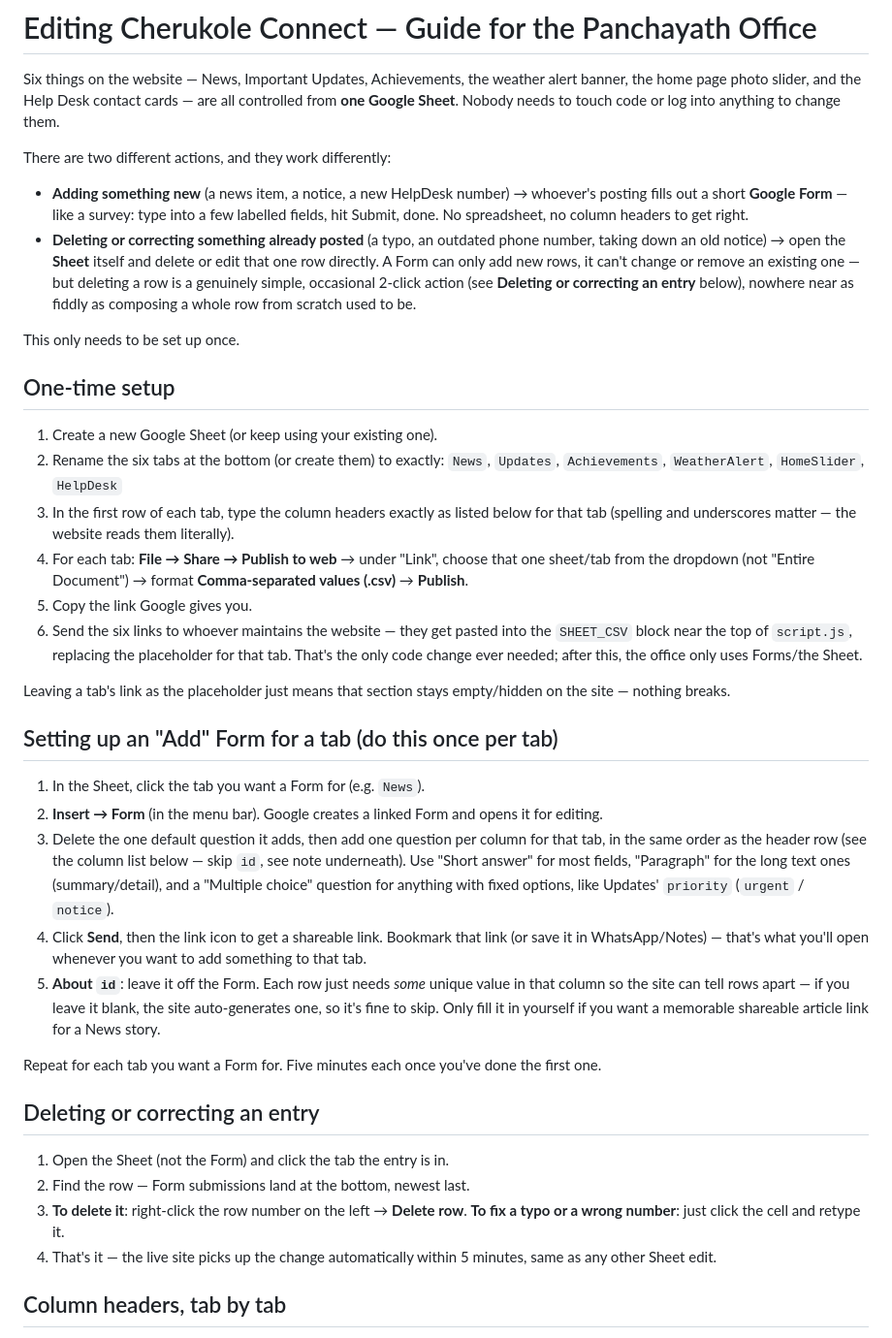
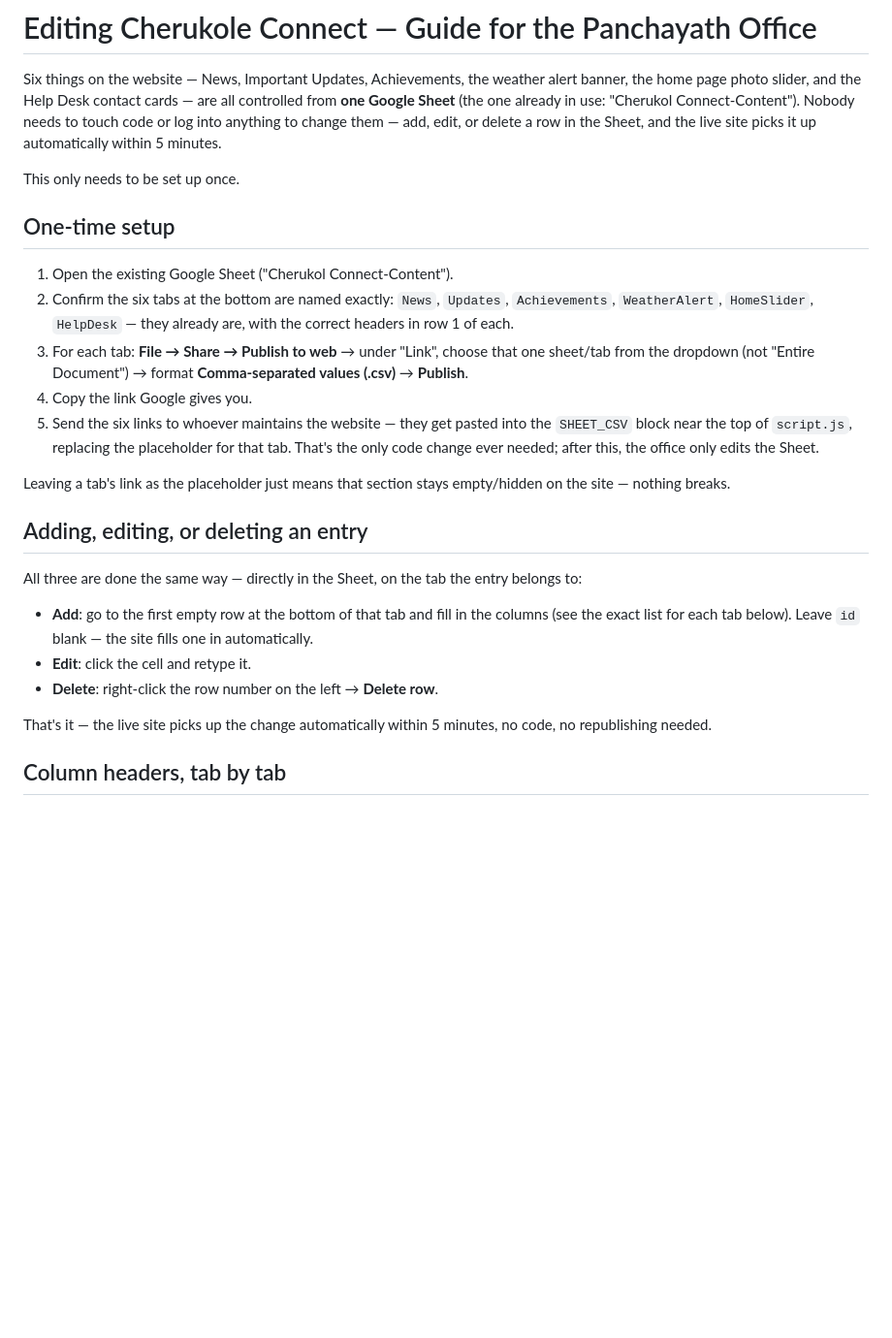
Before and after one commit to texacoder/cherukolconnect, a Markdown page: README-FOR-CLIENT.md, the part around the change. Shown at 97% size. Drawn GitHub-style; blank space fills up the shorter version.

Commit message:
Drop the Google Form workflow from the client guide
The Form idea was only ever a friendlier front-end for adding rows
to the same Sheet the site already reads from — never a replacement
for it. Since the Sheet is already the real data source and already
has all six tabs set up correctly, simplifies the guide back to
straight add/edit/delete-in-the-Sheet instructions.

Co-Authored-By: Claude Sonnet 5 <noreply@anthropic.com>
Claude-Session: https://claude.ai/code/session_018eQTNe4LCctWyfeaNmVBe9

```diff
--- a/README-FOR-CLIENT.md
+++ b/README-FOR-CLIENT.md
@@ -2,77 +2,45 @@
 
 Six things on the website — News, Important Updates, Achievements, the
 weather alert banner, the home page photo slider, and the Help Desk
-contact cards — are all controlled from **one Google Sheet**. Nobody
-needs to touch code or log into anything to change them.
-
-There are two different actions, and they work differently:
-
-- **Adding something new** (a news item, a notice, a new HelpDesk
-  number) → whoever's posting fills out a short **Google Form** — like
-  a survey: type into a few labelled fields, hit Submit, done. No
-  spreadsheet, no column headers to get right.
-- **Deleting or correcting something already posted** (a typo, an
-  outdated phone number, taking down an old notice) → open the
-  **Sheet** itself and delete or edit that one row directly. A Form
-  can only add new rows, it can't change or remove an existing one —
-  but deleting a row is a genuinely simple, occasional 2-click action
-  (see **Deleting or correcting an entry** below), nowhere near as
-  fiddly as composing a whole row from scratch used to be.
+contact cards — are all controlled from **one Google Sheet** (the one
+already in use: "Cherukol Connect-Content"). Nobody needs to touch
+code or log into anything to change them — add, edit, or delete a row
+in the Sheet, and the live site picks it up automatically within 5
+minutes.
 
 This only needs to be set up once.
 
 ## One-time setup
 
-1. Create a new Google Sheet (or keep using your existing one).
-2. Rename the six tabs at the bottom (or create them) to exactly:
+1. Open the existing Google Sheet ("Cherukol Connect-Content").
+2. Confirm the six tabs at the bottom are named exactly:
    `News`, `Updates`, `Achievements`, `WeatherAlert`, `HomeSlider`, `HelpDesk`
-3. In the first row of each tab, type the column headers exactly as
-   listed below for that tab (spelling and underscores matter — the
-   website reads them literally).
-4. For each tab: **File → Share → Publish to web** → under "Link",
+   — they already are, with the correct headers in row 1 of each.
+3. For each tab: **File → Share → Publish to web** → under "Link",
    choose that one sheet/tab from the dropdown (not "Entire Document")
    → format **Comma-separated values (.csv)** → **Publish**.
-5. Copy the link Google gives you.
-6. Send the six links to whoever maintains the website — they get
+4. Copy the link Google gives you.
+5. Send the six links to whoever maintains the website — they get
    pasted into the `SHEET_CSV` block near the top of `script.js`,
    replacing the placeholder for that tab. That's the only code change
-   ever needed; after this, the office only uses Forms/the Sheet.
+   ever needed; after this, the office only edits the Sheet.
 
 Leaving a tab's link as the placeholder just means that section stays
 empty/hidden on the site — nothing breaks.
 
-## Setting up an "Add" Form for a tab (do this once per tab)
+## Adding, editing, or deleting an entry
 
-1. In the Sheet, click the tab you want a Form for (e.g. `News`).
-2. **Insert → Form** (in the menu bar). Google creates a linked Form
-   and opens it for editing.
-3. Delete the one default question it adds, then add one question per
-   column for that tab, in the same order as the header row (see the
-   column list below — skip `id`, see note underneath). Use "Short
-   answer" for most fields, "Paragraph" for the long text ones
-   (summary/detail), and a "Multiple choice" question for anything
-   with fixed options, like Updates' `priority` (`urgent` / `notice`).
-4. Click **Send**, then the link icon to get a shareable link. Bookmark
-   that link (or save it in WhatsApp/Notes) — that's what you'll open
-   whenever you want to add something to that tab.
-5. **About `id`**: leave it off the Form. Each row just needs *some*
-   unique value in that column so the site can tell rows apart — if
-   you leave it blank, the site auto-generates one, so it's fine to
-   skip. Only fill it in yourself if you want a memorable shareable
-   article link for a News story.
+All three are done the same way — directly in the Sheet, on the tab
+the entry belongs to:
 
-Repeat for each tab you want a Form for. Five minutes each once you've
-done the first one.
+- **Add**: go to the first empty row at the bottom of that tab and
+  fill in the columns (see the exact list for each tab below). Leave
+  `id` blank — the site fills one in automatically.
+- **Edit**: click the cell and retype it.
+- **Delete**: right-click the row number on the left → **Delete row**.
 
-## Deleting or correcting an entry
-
-1. Open the Sheet (not the Form) and click the tab the entry is in.
-2. Find the row — Form submissions land at the bottom, newest last.
-3. **To delete it**: right-click the row number on the left → **Delete
-   row**. **To fix a typo or a wrong number**: just click the cell and
-   retype it.
-4. That's it — the live site picks up the change automatically within
-   5 minutes, same as any other Sheet edit.
+That's it — the live site picks up the change automatically within 5
+minutes, no code, no republishing needed.
 
 ## Column headers, tab by tab
 
```
